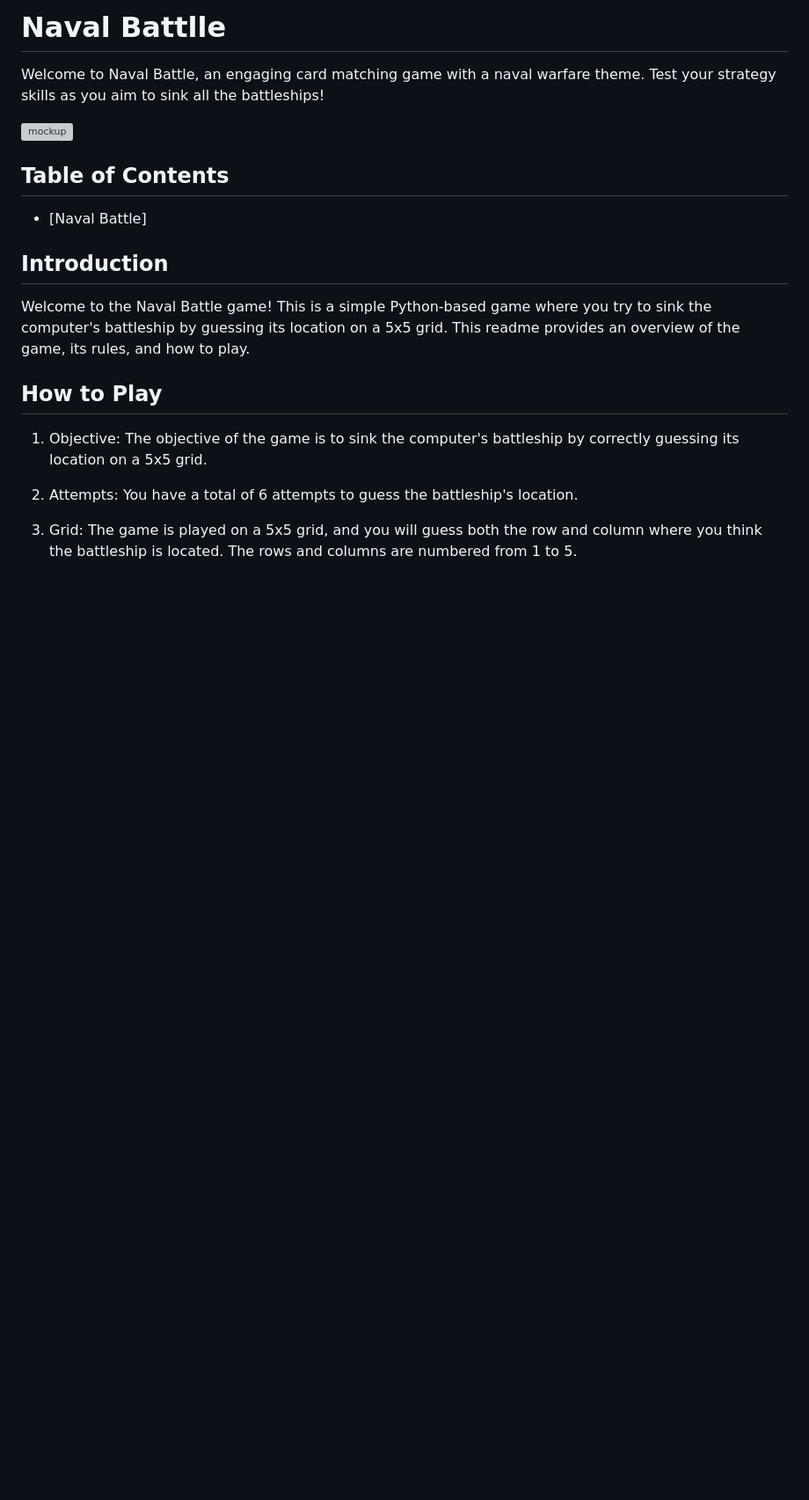
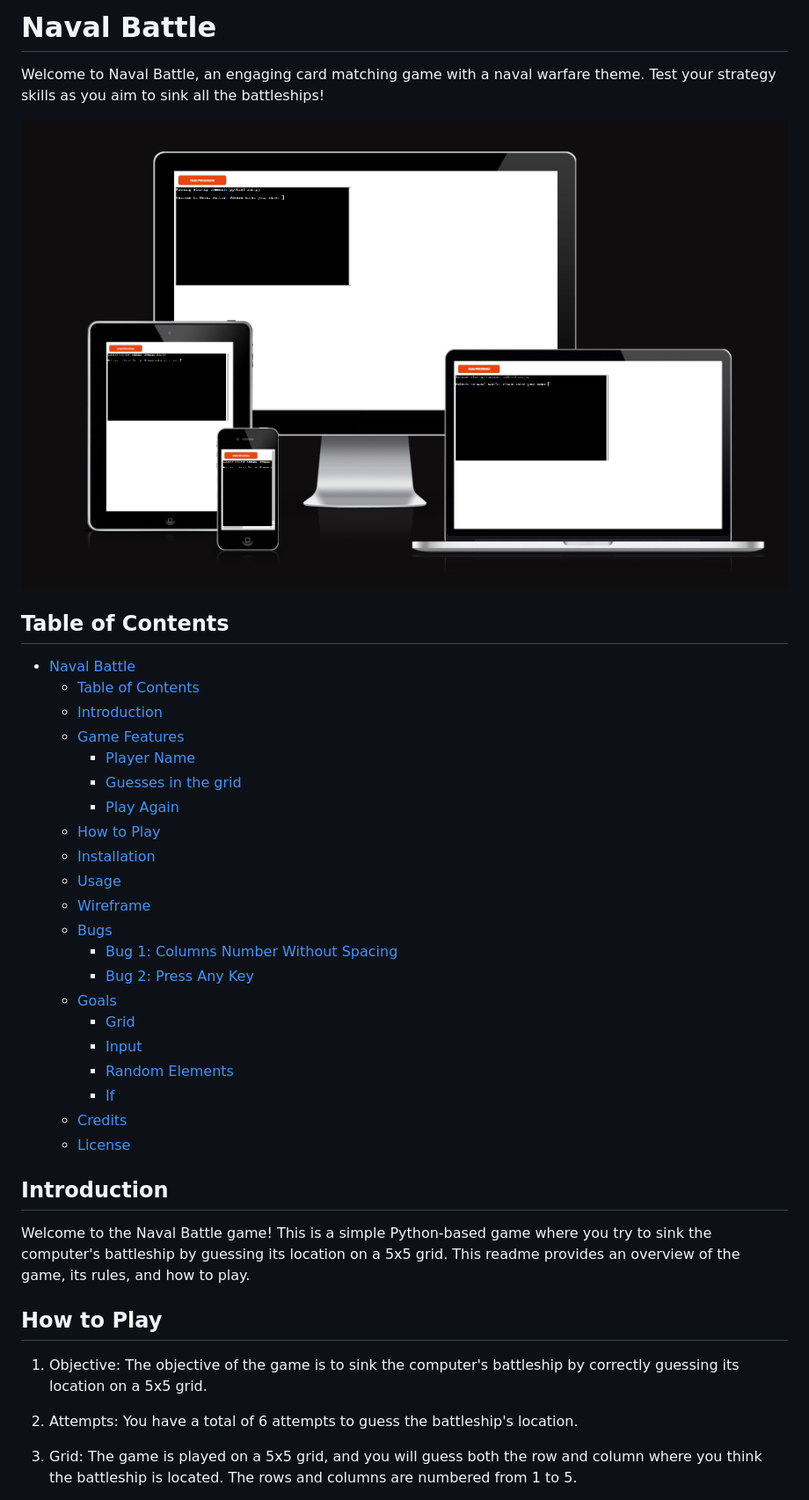
Before and after one commit to CptMundo/Naval-Battle, a Markdown page: README.md, the part around the change. Shown: that part at 88% size. Rendered like a GitHub page; pictures changed too: readme-images/mockup.png (added); blank space fills up the shorter version; grey boxes are pictures that could not be loaded.

Commit message:
Create table of contents for README.md

```diff
--- a/README.md
+++ b/README.md
@@ -1,12 +1,31 @@
-# Naval Battlle
+# Naval Battle
 
 Welcome to Naval Battle, an engaging card matching game with a naval warfare theme. Test your  strategy skills as you aim to sink all the battleships!
 
-![mockup](."filephat")
+![mockup](./readme-images/mockup.png)
 
 ## Table of Contents
-- [Naval Battle]
-
+- [Naval Battle](#naval-battle)
+  - [Table of Contents](#table-of-contents)
+  - [Introduction](#introduction)
+  - [Game Features](#game-features)
+    - [Player Name](#player-name)
+    - [Guesses in the grid](#attempts-marked-in-the-grid)
+    - [Play Again](#play-again)
+  - [How to Play](#how-to-play)
+  - [Installation](#installation)
+  - [Usage](#usage)
+  - [Wireframe](#wireframe)
+  - [Bugs](#bugs)
+    - [Bug 1: Columns Number Without Spacing](#columns-number-without-spacing)
+    - [Bug 2: Press Any Key](#press-any-key)
+  - [Goals](#goals)
+    - [Grid](#random-elements)
+    - [Input](#input)
+    - [Random Elements](#random-elements)
+    - [If](#event-listeners)
+  - [Credits](#credits)
+  - [License](#license)
 
 
 
```
Also changed, not shown: readme-images/bug grid.png (added), readme-images/bug-key.png (added), readme-images/chart.png (added).
